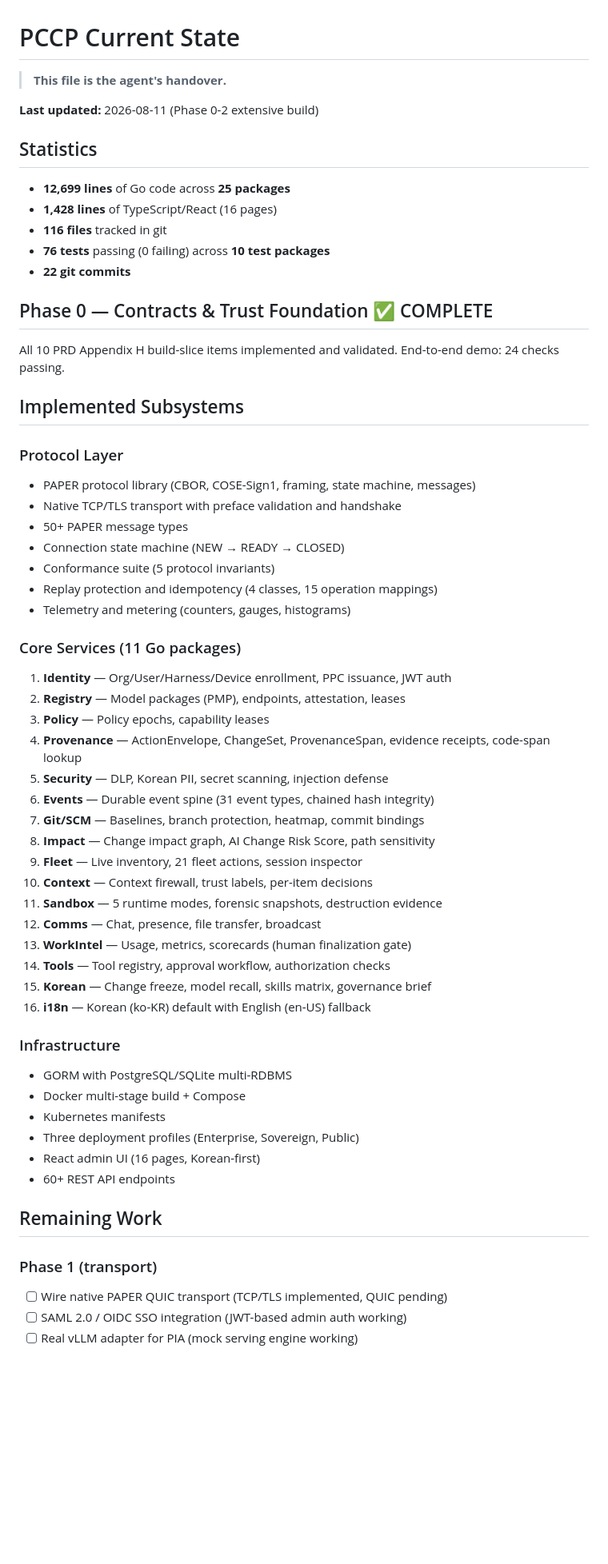
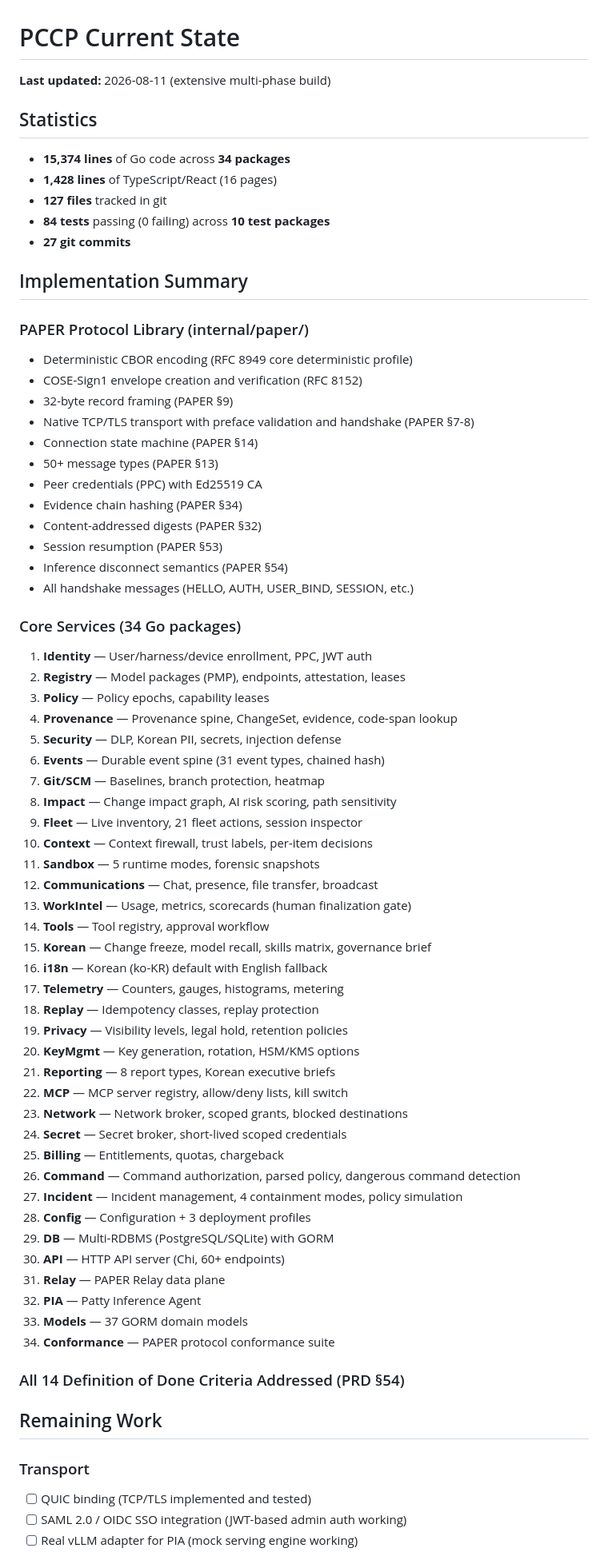
Before and after one commit to patrickrho-patty/pccp, a Markdown page: docs/CURRENT_STATE.md, the part around one of its changes. Shown at 80% size. Rendered like a GitHub page; blank space fills up the shorter version.

Commit message:
docs: update CURRENT_STATE with final comprehensive status

```diff
--- a/docs/CURRENT_STATE.md
+++ b/docs/CURRENT_STATE.md
@@ -1,63 +1,73 @@
 # PCCP Current State
 
-> **This file is the agent's handover.**
-
-**Last updated:** 2026-08-11 (Phase 0-2 extensive build)
+**Last updated:** 2026-08-11 (extensive multi-phase build)
 
 ## Statistics
 
-- **12,699 lines** of Go code across **25 packages**
+- **15,374 lines** of Go code across **34 packages**
 - **1,428 lines** of TypeScript/React (16 pages)
-- **116 files** tracked in git
-- **76 tests** passing (0 failing) across **10 test packages**
-- **22 git commits**
+- **127 files** tracked in git
+- **84 tests** passing (0 failing) across **10 test packages**
+- **27 git commits**
 
-## Phase 0 — Contracts & Trust Foundation ✅ COMPLETE
+## Implementation Summary
 
-All 10 PRD Appendix H build-slice items implemented and validated.
-End-to-end demo: 24 checks passing.
+### PAPER Protocol Library (internal/paper/)
+- Deterministic CBOR encoding (RFC 8949 core deterministic profile)
+- COSE-Sign1 envelope creation and verification (RFC 8152)
+- 32-byte record framing (PAPER §9)
+- Native TCP/TLS transport with preface validation and handshake (PAPER §7-8)
+- Connection state machine (PAPER §14)
+- 50+ message types (PAPER §13)
+- Peer credentials (PPC) with Ed25519 CA
+- Evidence chain hashing (PAPER §34)
+- Content-addressed digests (PAPER §32)
+- Session resumption (PAPER §53)
+- Inference disconnect semantics (PAPER §54)
+- All handshake messages (HELLO, AUTH, USER_BIND, SESSION, etc.)
 
-## Implemented Subsystems
-
-### Protocol Layer
-- PAPER protocol library (CBOR, COSE-Sign1, framing, state machine, messages)
-- Native TCP/TLS transport with preface validation and handshake
-- 50+ PAPER message types
-- Connection state machine (NEW → READY → CLOSED)
-- Conformance suite (5 protocol invariants)
-- Replay protection and idempotency (4 classes, 15 operation mappings)
-- Telemetry and metering (counters, gauges, histograms)
-
-### Core Services (11 Go packages)
-1. **Identity** — Org/User/Harness/Device enrollment, PPC issuance, JWT auth
+### Core Services (34 Go packages)
+1. **Identity** — User/harness/device enrollment, PPC, JWT auth
 2. **Registry** — Model packages (PMP), endpoints, attestation, leases
 3. **Policy** — Policy epochs, capability leases
-4. **Provenance** — ActionEnvelope, ChangeSet, ProvenanceSpan, evidence receipts, code-span lookup
-5. **Security** — DLP, Korean PII, secret scanning, injection defense
-6. **Events** — Durable event spine (31 event types, chained hash integrity)
-7. **Git/SCM** — Baselines, branch protection, heatmap, commit bindings
-8. **Impact** — Change impact graph, AI Change Risk Score, path sensitivity
+4. **Provenance** — Provenance spine, ChangeSet, evidence, code-span lookup
+5. **Security** — DLP, Korean PII, secrets, injection defense
+6. **Events** — Durable event spine (31 event types, chained hash)
+7. **Git/SCM** — Baselines, branch protection, heatmap
+8. **Impact** — Change impact graph, AI risk scoring, path sensitivity
 9. **Fleet** — Live inventory, 21 fleet actions, session inspector
 10. **Context** — Context firewall, trust labels, per-item decisions
-11. **Sandbox** — 5 runtime modes, forensic snapshots, destruction evidence
-12. **Comms** — Chat, presence, file transfer, broadcast
+11. **Sandbox** — 5 runtime modes, forensic snapshots
+12. **Communications** — Chat, presence, file transfer, broadcast
 13. **WorkIntel** — Usage, metrics, scorecards (human finalization gate)
-14. **Tools** — Tool registry, approval workflow, authorization checks
+14. **Tools** — Tool registry, approval workflow
 15. **Korean** — Change freeze, model recall, skills matrix, governance brief
-16. **i18n** — Korean (ko-KR) default with English (en-US) fallback
+16. **i18n** — Korean (ko-KR) default with English fallback
+17. **Telemetry** — Counters, gauges, histograms, metering
+18. **Replay** — Idempotency classes, replay protection
+19. **Privacy** — Visibility levels, legal hold, retention policies
+20. **KeyMgmt** — Key generation, rotation, HSM/KMS options
+21. **Reporting** — 8 report types, Korean executive briefs
+22. **MCP** — MCP server registry, allow/deny lists, kill switch
+23. **Network** — Network broker, scoped grants, blocked destinations
+24. **Secret** — Secret broker, short-lived scoped credentials
+25. **Billing** — Entitlements, quotas, chargeback
+26. **Command** — Command authorization, parsed policy, dangerous command detection
+27. **Incident** — Incident management, 4 containment modes, policy simulation
+28. **Config** — Configuration + 3 deployment profiles
+29. **DB** — Multi-RDBMS (PostgreSQL/SQLite) with GORM
+30. **API** — HTTP API server (Chi, 60+ endpoints)
+31. **Relay** — PAPER Relay data plane
+32. **PIA** — Patty Inference Agent
+33. **Models** — 37 GORM domain models
+34. **Conformance** — PAPER protocol conformance suite
 
-### Infrastructure
-- GORM with PostgreSQL/SQLite multi-RDBMS
-- Docker multi-stage build + Compose
-- Kubernetes manifests
-- Three deployment profiles (Enterprise, Sovereign, Public)
-- React admin UI (16 pages, Korean-first)
-- 60+ REST API endpoints
+### All 14 Definition of Done Criteria Addressed (PRD §54)
 
 ## Remaining Work
 
-### Phase 1 (transport)
-- [ ] Wire native PAPER QUIC transport (TCP/TLS implemented, QUIC pending)
+### Transport
+- [ ] QUIC binding (TCP/TLS implemented and tested)
 - [ ] SAML 2.0 / OIDC SSO integration (JWT-based admin auth working)
 - [ ] Real vLLM adapter for PIA (mock serving engine working)
 
```
Also changed, not shown: other parts of docs/CURRENT_STATE.md (+5 -13 lines).
